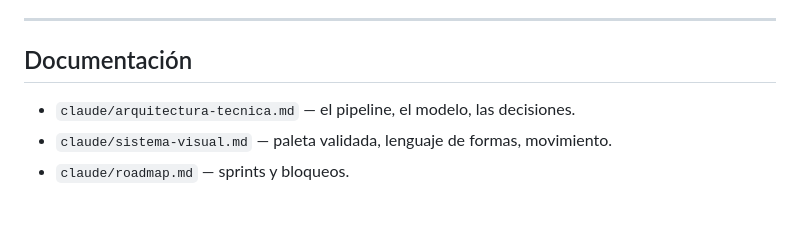
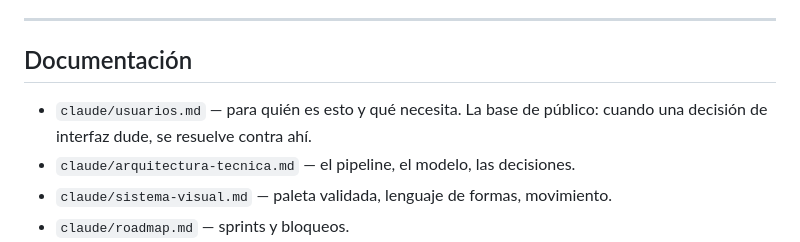
Before and after one commit to Fitoplancton23/memorias, a Markdown page: CLAUDE.md, the part around the change. Rendered like a GitHub page; blank space fills up the shorter version.

Commit message:
Quién va a usar esto, escrito y en la lista de documentos
`claude/usuarios.md`: el texto de Facundo sobre el público —40 a 80 años,
ocho años de grupo de Facebook validando la idea, los docentes como
público secundario— más lo que de ahí se sigue para el producto.

Nada de eso es nuevo: estaba repartido por CLAUDE.md y por el sistema
visual como reglas sueltas. Lo que faltaba era el porqué. El buscador que
no puede fallar en silencio, el tiempo como orden natural del archivo y
las tres puertas dejan de ser preferencias y pasan a ser respuestas a
tres quejas concretas contra el grupo de Facebook: orden por fecha de
publicación, falta de índice temático, buscador difícil.

Co-Authored-By: Claude Opus 5 <noreply@anthropic.com>
Claude-Session: https://claude.ai/code/session_01EUax9z7aisUkoGpgbZ5h2R

```diff
--- a/CLAUDE.md
+++ b/CLAUDE.md
@@ -240,6 +240,8 @@ el test se verifica **rompiendo la función a propósito** y viendo que falle.
 
 ## Documentación
 
+- `claude/usuarios.md` — para quién es esto y qué necesita. La base de público:
+  cuando una decisión de interfaz dude, se resuelve contra ahí.
 - `claude/arquitectura-tecnica.md` — el pipeline, el modelo, las decisiones.
 - `claude/sistema-visual.md` — paleta validada, lenguaje de formas, movimiento.
 - `claude/roadmap.md` — sprints y bloqueos.
```
